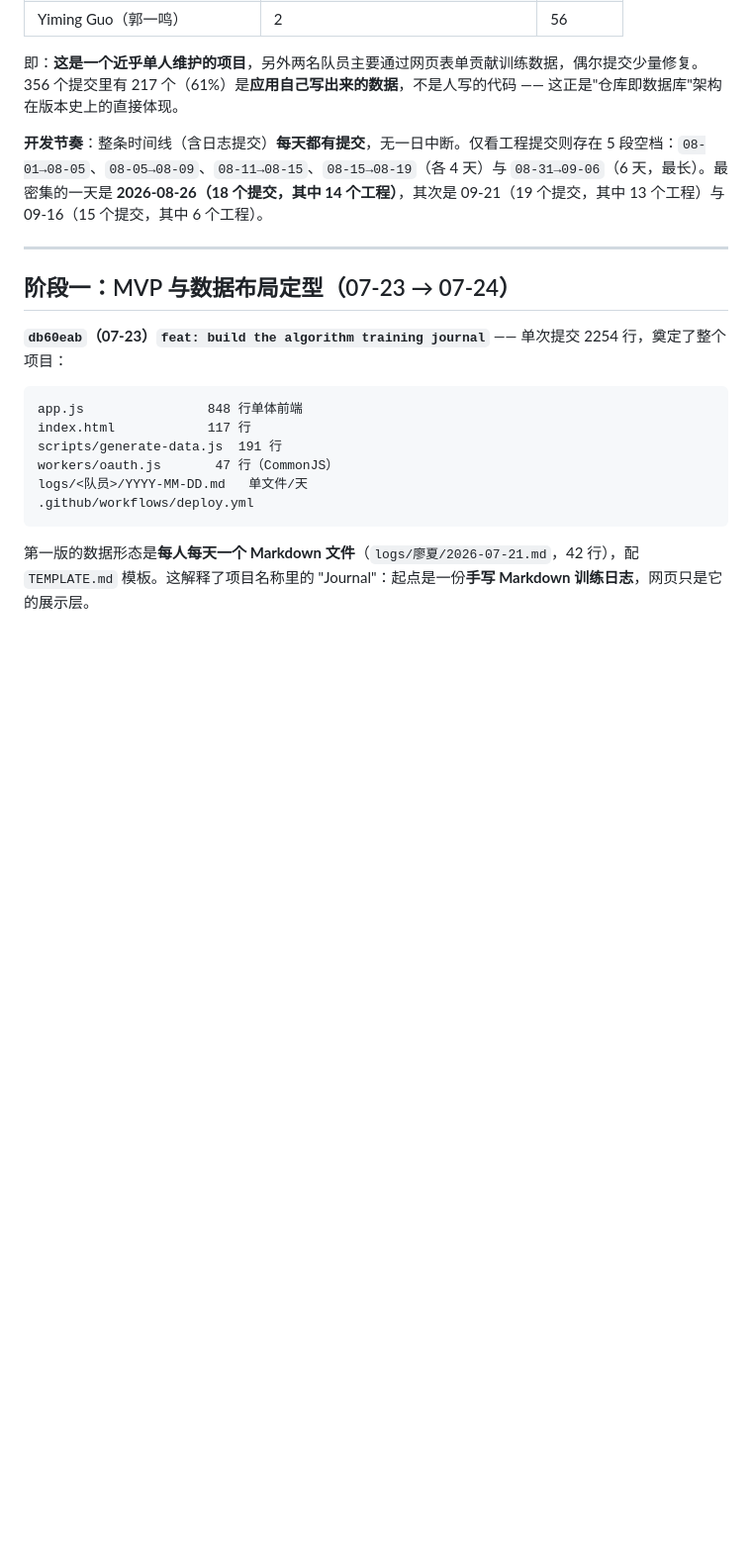
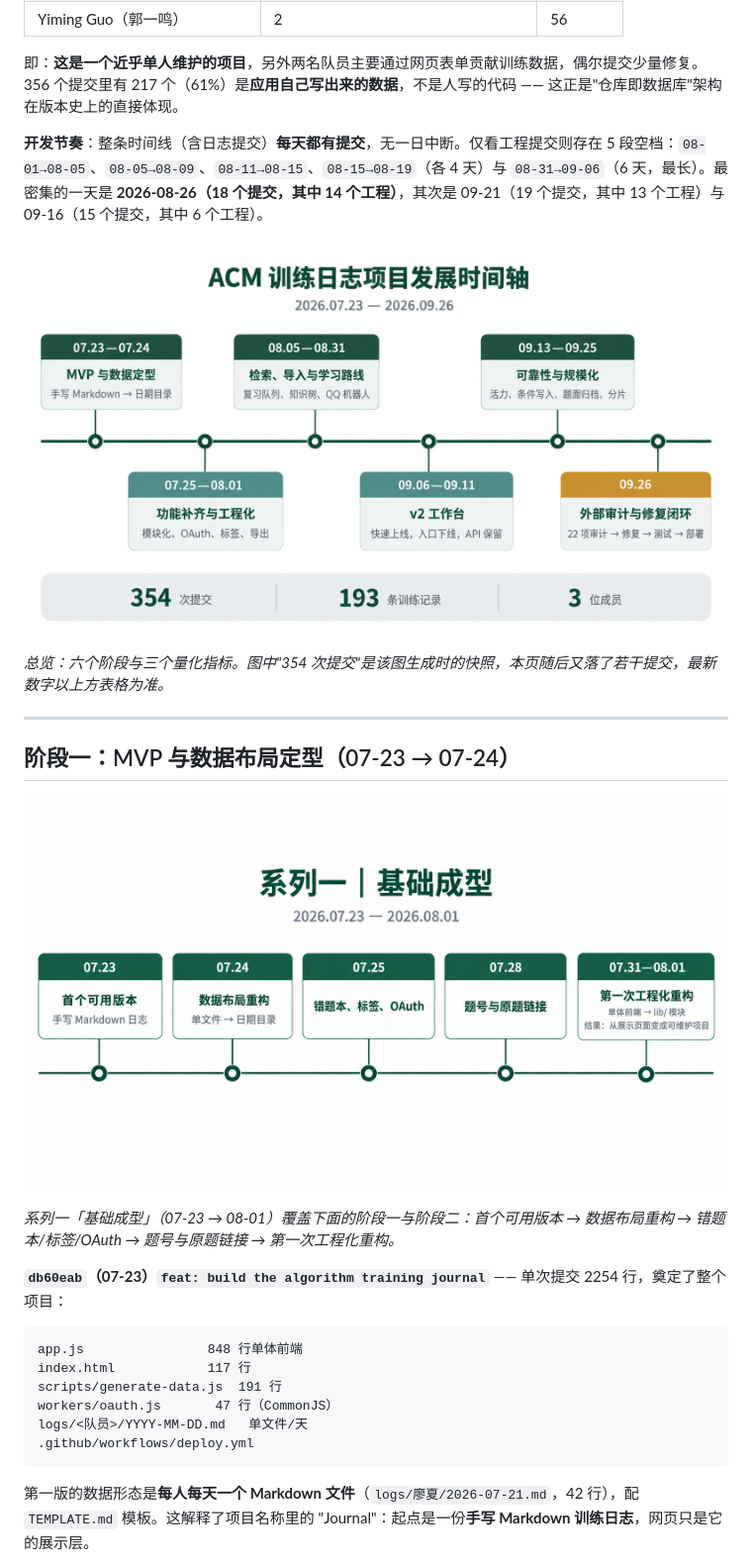
Before and after one commit to only-matthew/Algo-Training-Journal, a Markdown page: docs/PROJECT-HISTORY.md, the part around one of its changes. Shown at 99% size. Rendered like a GitHub page; pictures changed too: docs/assets/project-history/timeline-01-foundation.png (added), docs/assets/project-history/timeline-overview.png (added); blank space fills up the shorter version.

```diff
--- a/docs/PROJECT-HISTORY.md
+++ b/docs/PROJECT-HISTORY.md
@@ -29,9 +29,17 @@
 
 **开发节奏**：整条时间线（含日志提交）**每天都有提交**，无一日中断。仅看工程提交则存在 5 段空档：`08-01→08-05`、`08-05→08-09`、`08-11→08-15`、`08-15→08-19`（各 4 天）与 `08-31→09-06`（6 天，最长）。最密集的一天是 **2026-08-26（18 个提交，其中 14 个工程）**，其次是 09-21（19 个提交，其中 13 个工程）与 09-16（15 个提交，其中 6 个工程）。
 
+![ACM 训练日志项目发展时间轴总览](assets/project-history/timeline-overview.png)
+
+*总览：六个阶段与三个量化指标。图中"354 次提交"是该图生成时的快照，本页随后又落了若干提交，最新数字以上方表格为准。*
+
 ---
 
 ## 阶段一：MVP 与数据布局定型（07-23 → 07-24）
+
+![系列一：基础成型](assets/project-history/timeline-01-foundation.png)
+
+*系列一「基础成型」（07-23 → 08-01）覆盖下面的阶段一与阶段二：首个可用版本 → 数据布局重构 → 错题本/标签/OAuth → 题号与原题链接 → 第一次工程化重构。*
 
 **`db60eab`（07-23）`feat: build the algorithm training journal`** —— 单次提交 2254 行，奠定了整个项目：
 
```
Also changed, not shown: other parts of docs/PROJECT-HISTORY.md (+8 -0 lines), docs/REPOSITORY-STRUCTURE.md (+1 -0 lines), docs/assets/project-history/timeline-03-reliability-audit.png (added), 1 other file.
